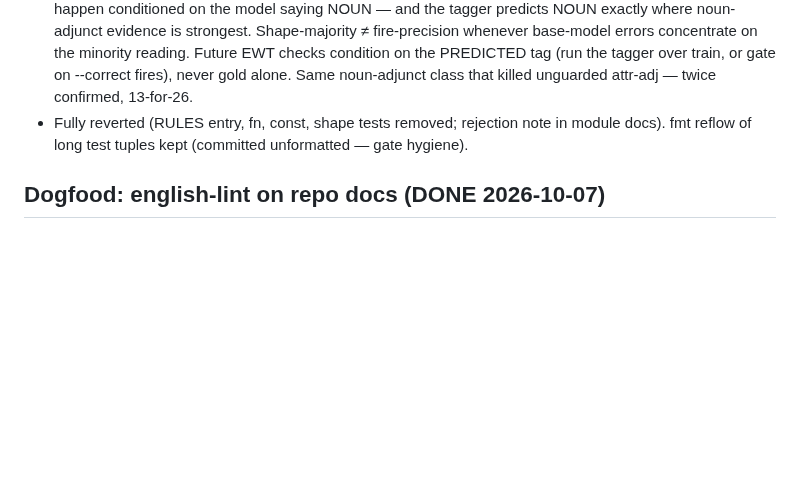
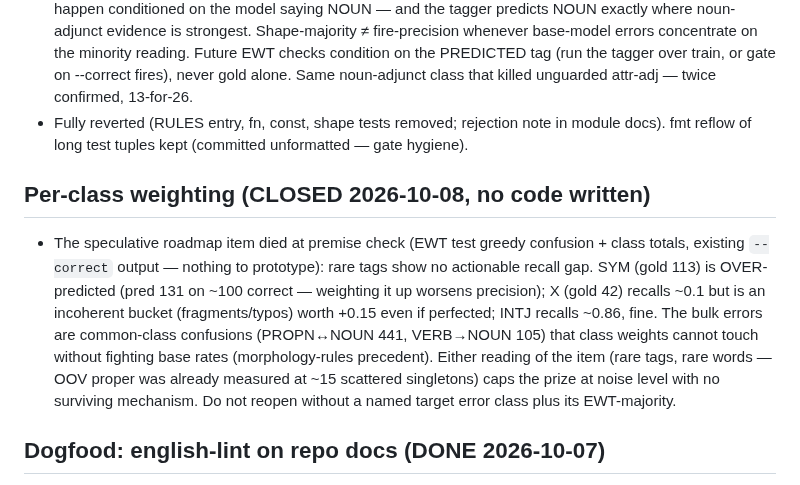
Before and after one commit to jonathanmorley/tree-sitter-english, a Markdown page: AGENTS.md, the part around the change. GitHub-like rendering; blank space fills up the shorter version.

Commit message:
Per-class weighting CLOSED: no recall gap, no mechanism

```diff
--- a/AGENTS.md
+++ b/AGENTS.md
@@ -1639,6 +1639,23 @@ against a deleted scanner. Delete it if CLI results look suspicious.
   rejection note in module docs). fmt reflow of long test tuples
   kept (committed unformatted — gate hygiene).
 
+## Per-class weighting (CLOSED 2026-10-08, no code written)
+
+- The speculative roadmap item died at premise check (EWT test
+  greedy confusion + class totals, existing `--correct` output
+  — nothing to prototype): rare tags show no actionable recall
+  gap. SYM (gold 113) is OVER-predicted (pred 131 on ~100
+  correct — weighting it up worsens precision); X (gold 42)
+  recalls ~0.1 but is an incoherent bucket (fragments/typos)
+  worth +0.15 even if perfected; INTJ recalls ~0.86, fine.
+  The bulk errors are common-class confusions (PROPN↔NOUN 441,
+  VERB→NOUN 105) that class weights cannot touch without
+  fighting base rates (morphology-rules precedent). Either
+  reading of the item (rare tags, rare words — OOV proper was
+  already measured at ~15 scattered singletons) caps the prize
+  at noise level with no surviving mechanism. Do not reopen
+  without a named target error class plus its EWT-majority.
+
 ## Dogfood: english-lint on repo docs (DONE 2026-10-07)
 
 - README.md: 6 findings, all readable (2 long-sentences, 2
```
